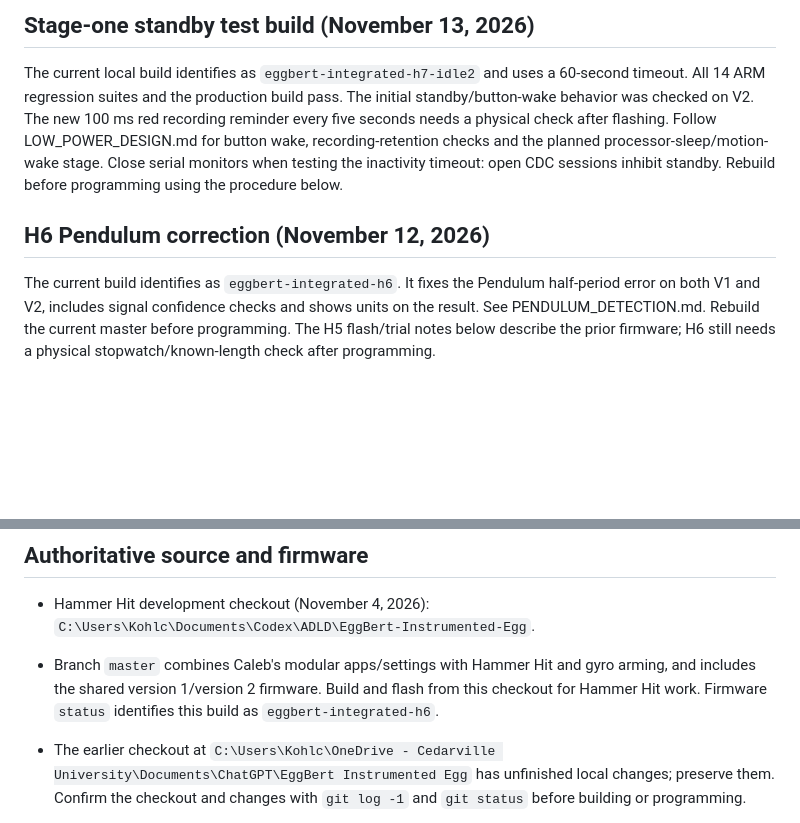
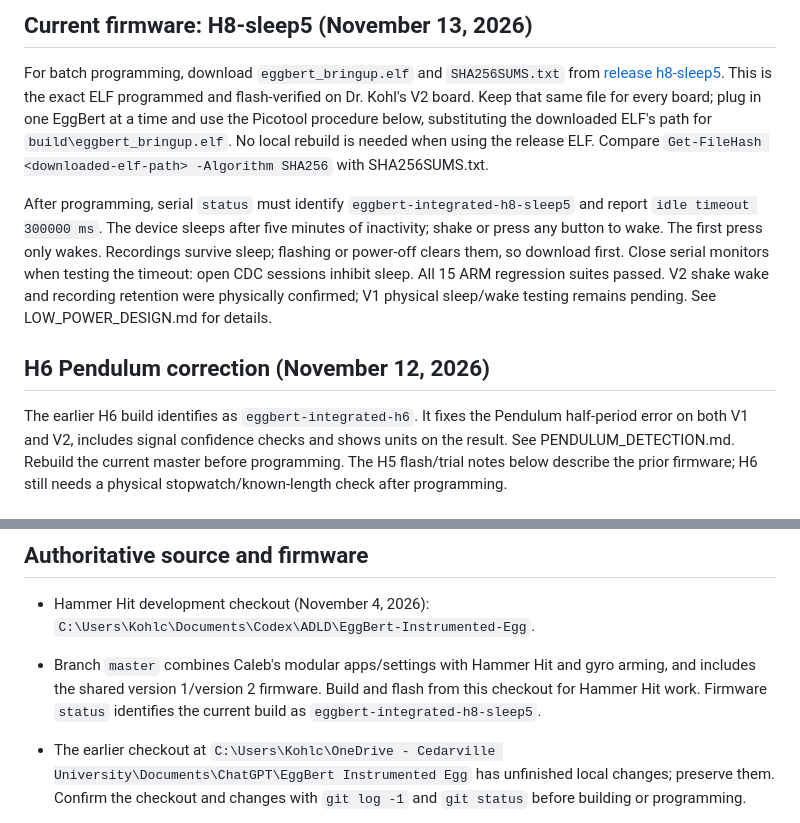
Before and after one commit to Dr-Kohl/EggBert-Instrumented-Egg, a Markdown page: PROGRAMMING_EGGBERT.md, 2 parts joined by grey strips. GitHub-like rendering; blank space fills up the shorter version.

```diff
--- a/PROGRAMMING_EGGBERT.md
+++ b/PROGRAMMING_EGGBERT.md
@@ -1,16 +1,25 @@
-## Stage-one standby test build (November 13, 2026)
+## Current firmware: H8-sleep5 (November 13, 2026)
 
-The current local build identifies as `eggbert-integrated-h7-idle2` and uses a
-60-second timeout. All 14 ARM regression suites and the production build pass.
-The initial standby/button-wake behavior was checked on V2. The new 100 ms
-red recording reminder every five seconds needs a physical check after flashing. Follow LOW_POWER_DESIGN.md for button wake,
-recording-retention checks and the planned processor-sleep/motion-wake stage.
-Close serial monitors when testing the inactivity timeout: open CDC sessions
-inhibit standby. Rebuild before programming using the procedure below.
+For batch programming, download `eggbert_bringup.elf` and `SHA256SUMS.txt` from
+[release h8-sleep5](https://github.com/Dr-Kohl/EggBert-Instrumented-Egg/releases/tag/h8-sleep5).
+This is the exact ELF programmed and flash-verified on Dr. Kohl's V2 board.
+Keep that same file for every board; plug in one EggBert at a time and use the
+Picotool procedure below, substituting the downloaded ELF's path for
+`build\eggbert_bringup.elf`. No local rebuild is needed when using the release ELF.
+Compare `Get-FileHash <downloaded-elf-path> -Algorithm SHA256` with SHA256SUMS.txt.
+
+After programming, serial `status` must identify `eggbert-integrated-h8-sleep5`
+and report `idle timeout 300000 ms`. The device sleeps after five minutes of
+inactivity; shake or press any button to wake. The first press only wakes.
+Recordings survive sleep; flashing or power-off clears them, so download first.
+Close serial monitors when testing the timeout: open CDC sessions inhibit sleep.
+All 15 ARM regression suites passed. V2 shake wake and recording retention were
+physically confirmed; V1 physical sleep/wake testing remains pending.
+See LOW_POWER_DESIGN.md for details.
 
 ## H6 Pendulum correction (November 12, 2026)
 
-The current build identifies as `eggbert-integrated-h6`. It fixes the Pendulum
+The earlier H6 build identifies as `eggbert-integrated-h6`. It fixes the Pendulum
 half-period error on both V1 and V2, includes signal confidence checks and shows
 units on the result. See PENDULUM_DETECTION.md. Rebuild the current master before
 programming. The H5 flash/trial notes below describe the prior firmware; H6
@@ -39,7 +48,7 @@ Use this procedure for every JLCPCB Instrumented Egg / EggBert board. It is inte
 - Branch `master` combines Caleb's modular apps/settings with Hammer Hit and
   gyro arming, and includes the shared version 1/version 2 firmware.
   Build and flash from this checkout for Hammer Hit work. Firmware `status`
-  identifies this build as `eggbert-integrated-h6`.
+  identifies the current build as `eggbert-integrated-h8-sleep5`.
 - The earlier checkout at `C:\Users\Kohlc\OneDrive - Cedarville University\Documents\ChatGPT\EggBert Instrumented Egg`
   has unfinished local changes; preserve them. Confirm the checkout and changes
   with `git log -1` and `git status` before building or programming.
```
Also changed, not shown: README.md (+15 -8 lines).
